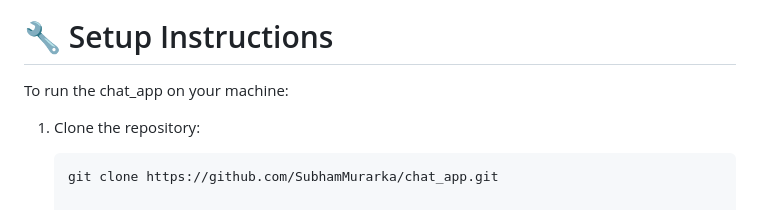
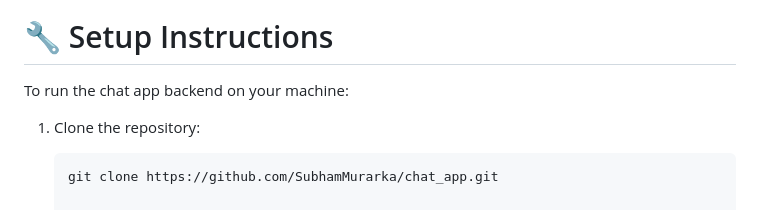
Before and after one commit to SubhamMurarka/chat_app, a Markdown page: README.md, the part around the change. Drawn GitHub-style.

````diff
--- a/README.md
+++ b/README.md
@@ -82,7 +82,7 @@ The Heartbeat Service in our chat application plays a crucial role in managing c
 
 # 🔧 Setup Instructions
 
-To run the chat_app on your machine:
+To run the chat app backend on your machine:
 
 1. Clone the repository:
    ```bash
````
